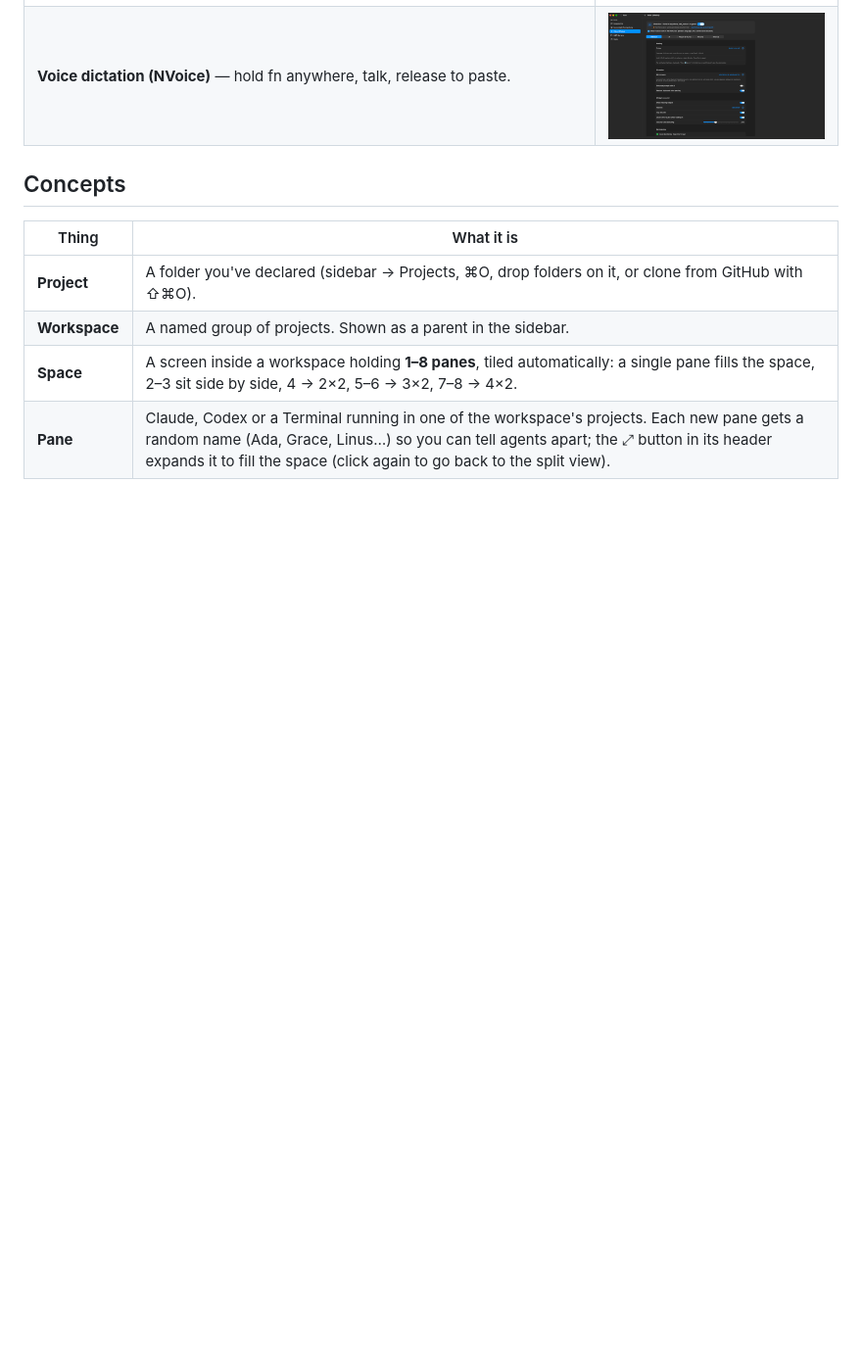
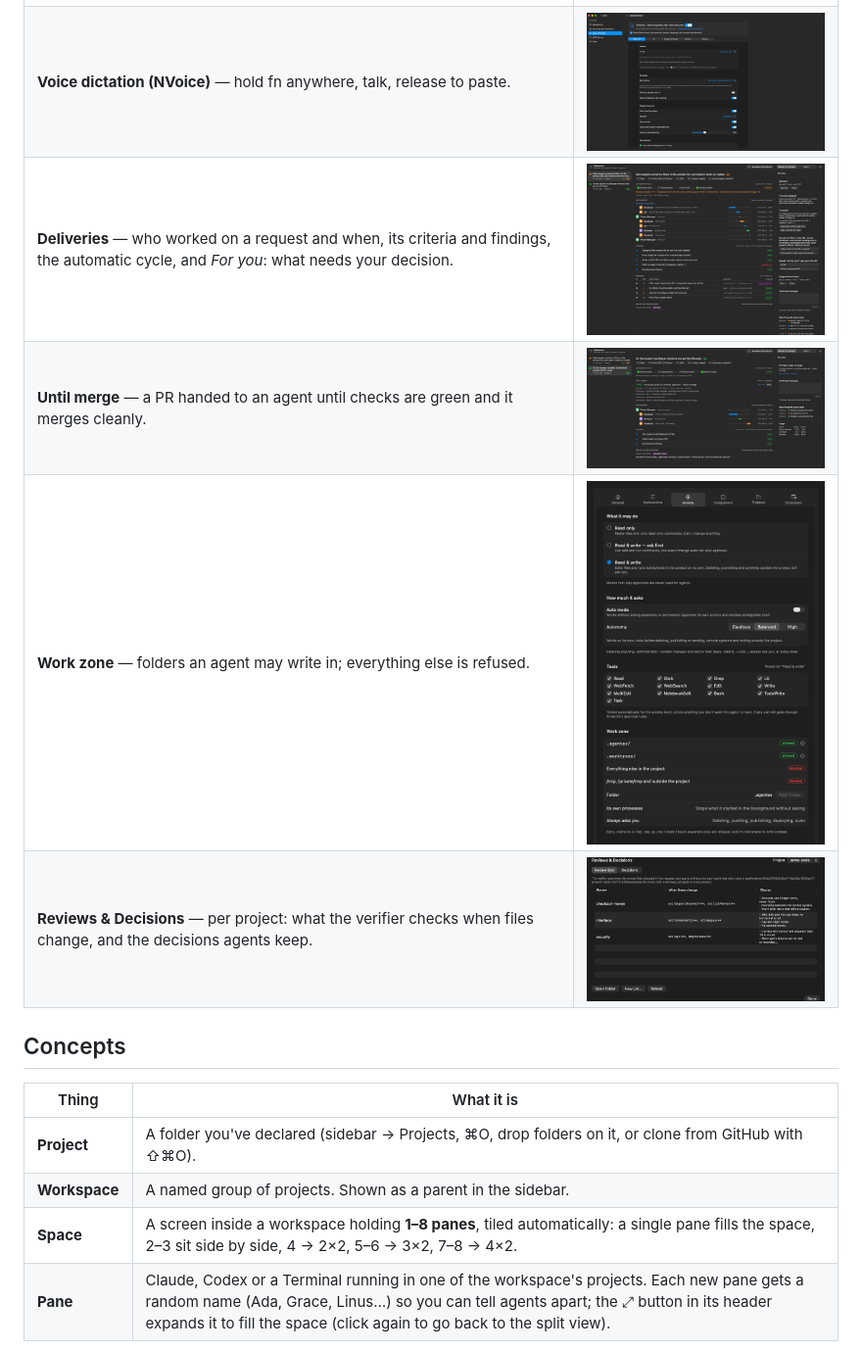
Before and after one commit to Guillermovsv/projectN, a Markdown page: README.md, the part around the change. Shown at 98% size. GitHub-like rendering; pictures changed too: docs/screenshots/deliveries-until-merge.png (added), docs/screenshots/deliveries.png (added), docs/screenshots/reviews-decisions.png (added); blank space fills up the shorter version.

Commit message:
README: screenshots of Deliveries, Until merge, Work zone and Reviews & Decisions (sample data)
Co-Authored-By: Claude Opus 5.5 <noreply@anthropic.com>

```diff
--- a/README.md
+++ b/README.md
@@ -42,6 +42,10 @@ open /Applications/ProjectN.app
 | **Files** — browse the focused project, insert paths, open files. | ![Files panel](docs/screenshots/files.png) |
 | **Browser** — preview localhost or any site at Fit / Mobile / Tablet / Desktop widths. Press ◎ (⇧⌘P) to *point things out*: click an element, drag an area or ⌥-select text and it's highlighted with a number and lands in the focused agent's chat box (selector, text, HTML and a screenshot go with your message). | ![Browser panel](docs/screenshots/browser.png) |
 | **Voice dictation (NVoice)** — hold fn anywhere, talk, release to paste. | ![Voice settings](docs/screenshots/voice.png) |
+| **Deliveries** — who worked on a request and when, its criteria and findings, the automatic cycle, and *For you*: what needs your decision. | ![Deliveries](docs/screenshots/deliveries.png) |
+| **Until merge** — a PR handed to an agent until checks are green and it merges cleanly. | ![Until merge](docs/screenshots/deliveries-until-merge.png) |
+| **Work zone** — folders an agent may write in; everything else is refused. | ![Work zone](docs/screenshots/work-zone.png) |
+| **Reviews & Decisions** — per project: what the verifier checks when files change, and the decisions agents keep. | ![Reviews and decisions](docs/screenshots/reviews-decisions.png) |
 
 ## Concepts
 
```
